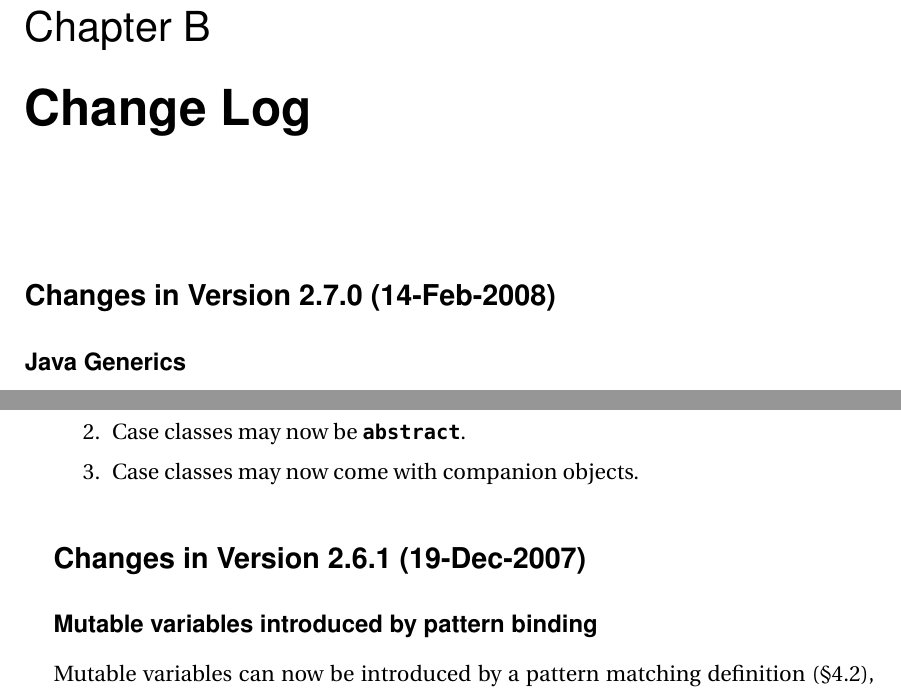
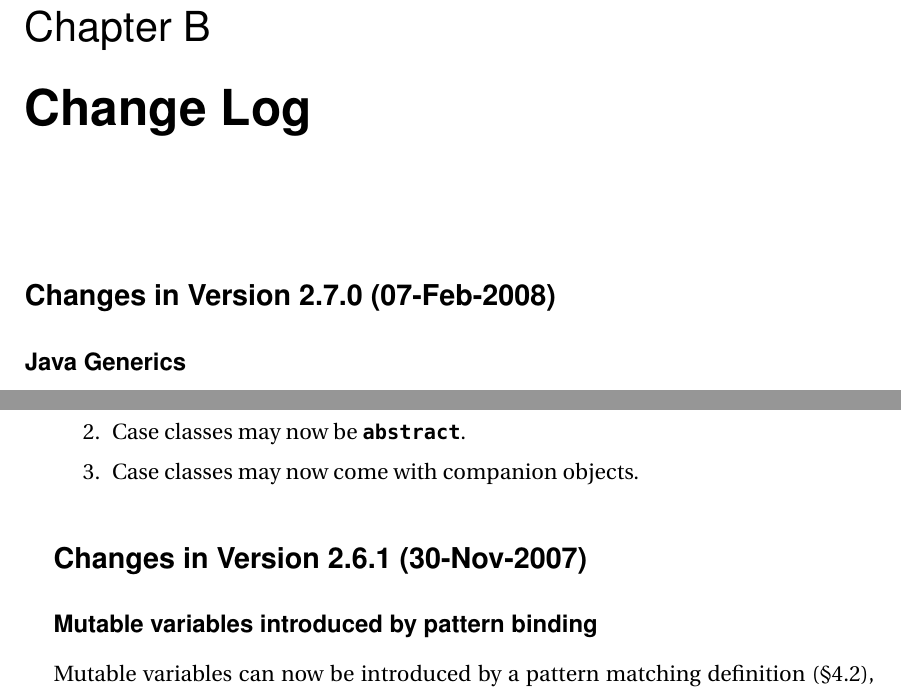
Before and after one commit to scala/scala-dist, a LaTeX thesis (src/reference/ScalaReference.tex, which reads src/reference/ChangeLog.tex): two parts of pages 167 and 168 of 181, joined at a grey line, cut so that both start at the same text. Compiled offline with pdfLaTeX; a missing font is replaced by an installed copy or a similar font.

Commit message:
updated release dates
git-svn-id: http://lampsvn.epfl.ch/svn-repos/scala/scala-documentation/trunk@13985 5e8d7ff9-d8ef-0310-90f0-a4852d11357a

```diff
--- a/src/reference/ChangeLog.tex
+++ b/src/reference/ChangeLog.tex
@@ -2,7 +2,8 @@
 
 \chapter{Change Log}
 
-\section*{Changes in Version 2.7.0 (14-Feb-2008)}
+%% we use date of RC1 as release date
+\section*{Changes in Version 2.7.0 (07-Feb-2008)}
 
 \subsection*{Java Generics}
 
@@ -57,8 +58,8 @@ Case classes may now be \lstinline@abstract@.
 Case classes may now come with companion objects.
 \end{enumerate}
 
-
-\section*{Changes in Version 2.6.1 (19-Dec-2007)}
+%% we use date of RC1 as release date
+\section*{Changes in Version 2.6.1 (30-Nov-2007)}
 
 \subsection*{Mutable variables introduced by pattern binding}
 
```
Also changed, not shown: src/reference/ChangeLog.tex (2 more changed lines).
